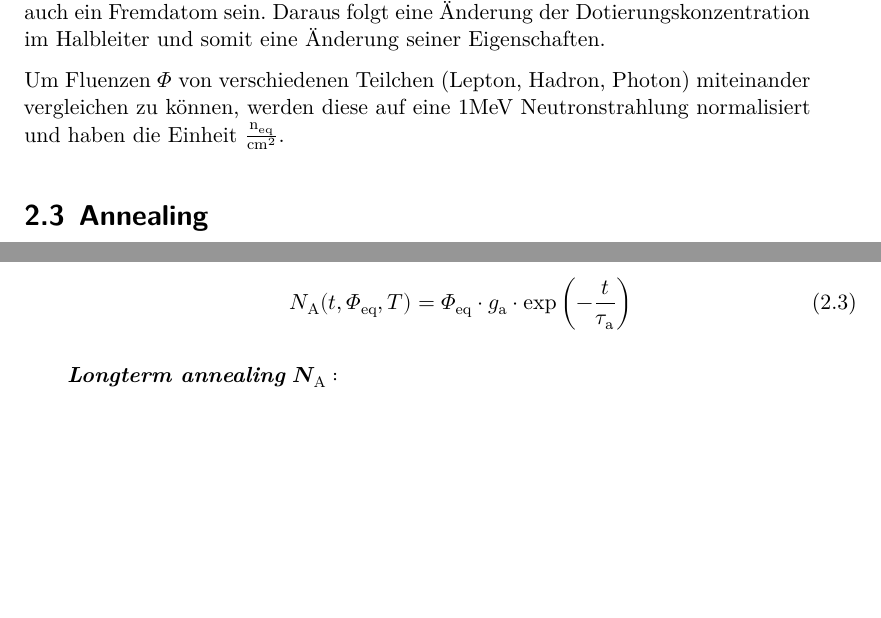
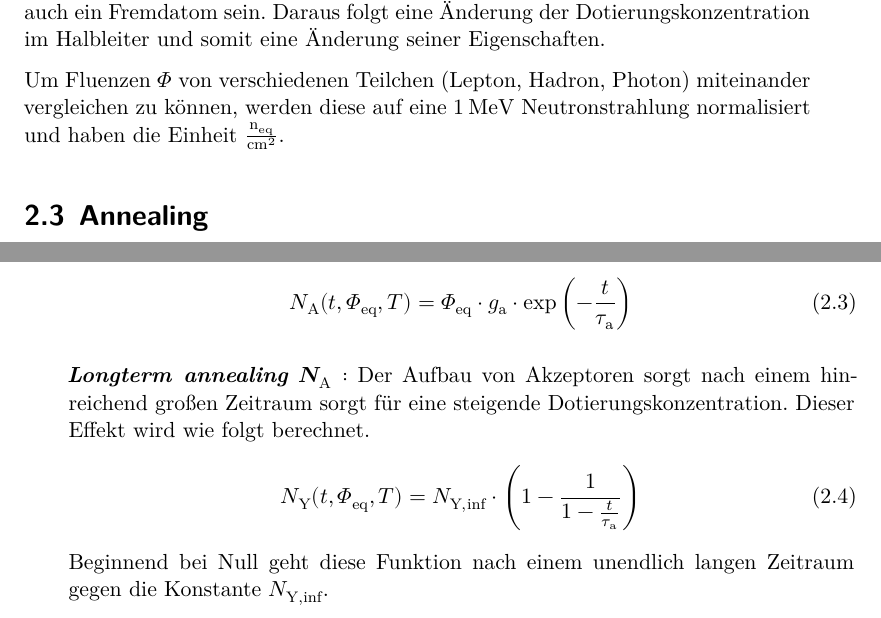
Before and after one commit to Christopherkrause1/Bachelor, a LaTeX thesis (thesis.tex, which reads content/02_struktur.tex): two parts of pages 8 and 9 of 14, joined at a grey line, cut so that both start at the same text, the shorter picture padded with empty space. Compiled offline with XeLaTeX.

Commit message:
longterm annealing theorie

```diff
--- a/content/02_struktur.tex
+++ b/content/02_struktur.tex
@@ -47,7 +47,7 @@ kann Silizium, aber auch ein Fremdatom sein. Daraus folgt eine Änderung der Dot
 Halbleiter und somit eine Änderung seiner Eigenschaften.
 
 Um Fluenzen $ \Phi$ von verschiedenen Teilchen (Lepton, Hadron, Photon) miteinander vergleichen zu können, werden diese
-auf eine $1$MeV Neutronstrahlung normalisiert und haben die Einheit $\mathrm{\frac{n_{\mathrm{eq}}}{cm^2}}$.
+auf eine $\SI{1}{\mega\eV}$ Neutronstrahlung normalisiert und haben die Einheit $\mathrm{\frac{n_{\mathrm{eq}}}{cm^2}}$.
 
 
 \section{Annealing}
@@ -87,4 +87,9 @@ Funktion wird näherungsweise beschrieben durch:
 \end{align}
 
 
-\textbf{\textit{Longterm annealing}} $\symbf{N_{\mathrm{A}}}:$
+\textbf{\textit{Longterm annealing}} $\symbf{N_{\mathrm{A}}}:$ Der Aufbau von Akzeptoren sorgt nach einem hinreichend großen Zeitraum sorgt für eine steigende
+Dotierungskonzentration. Dieser Effekt wird wie folgt berechnet.
+\begin{align}
+  N_{\mathrm{Y}}(t, \Phi_{\mathrm{eq}}, T)     = N_{\mathrm{Y, \inf}}\cdot \left(1 - \frac{1}{1 - \frac{t}{\tau_{\mathrm{a}}}}\right)
+\end{align}
+Beginnend bei Null geht diese Funktion nach einem unendlich langen Zeitraum gegen die Konstante $N_{\mathrm{Y, \inf}}$.
```
Also changed, not shown: 1 other file.
